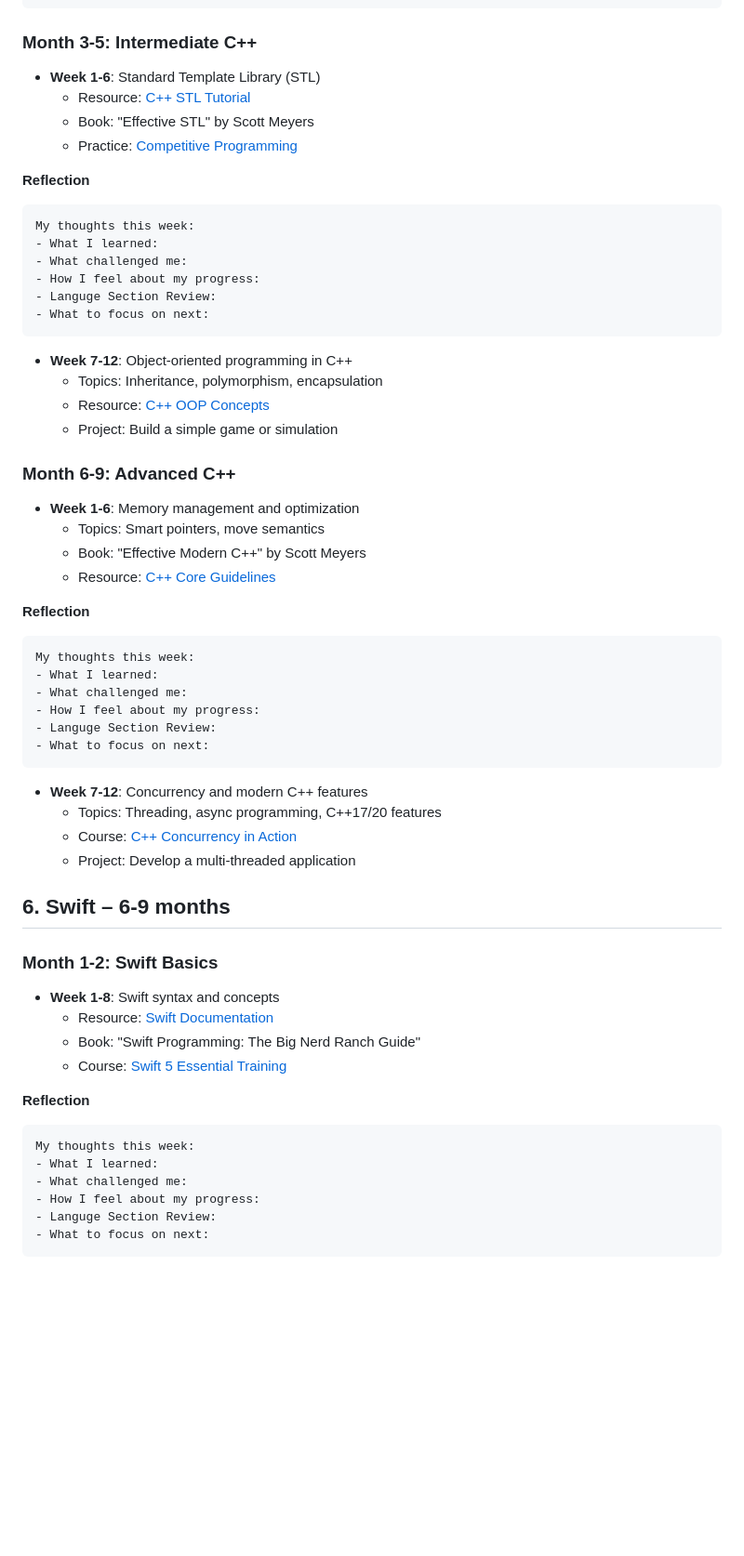
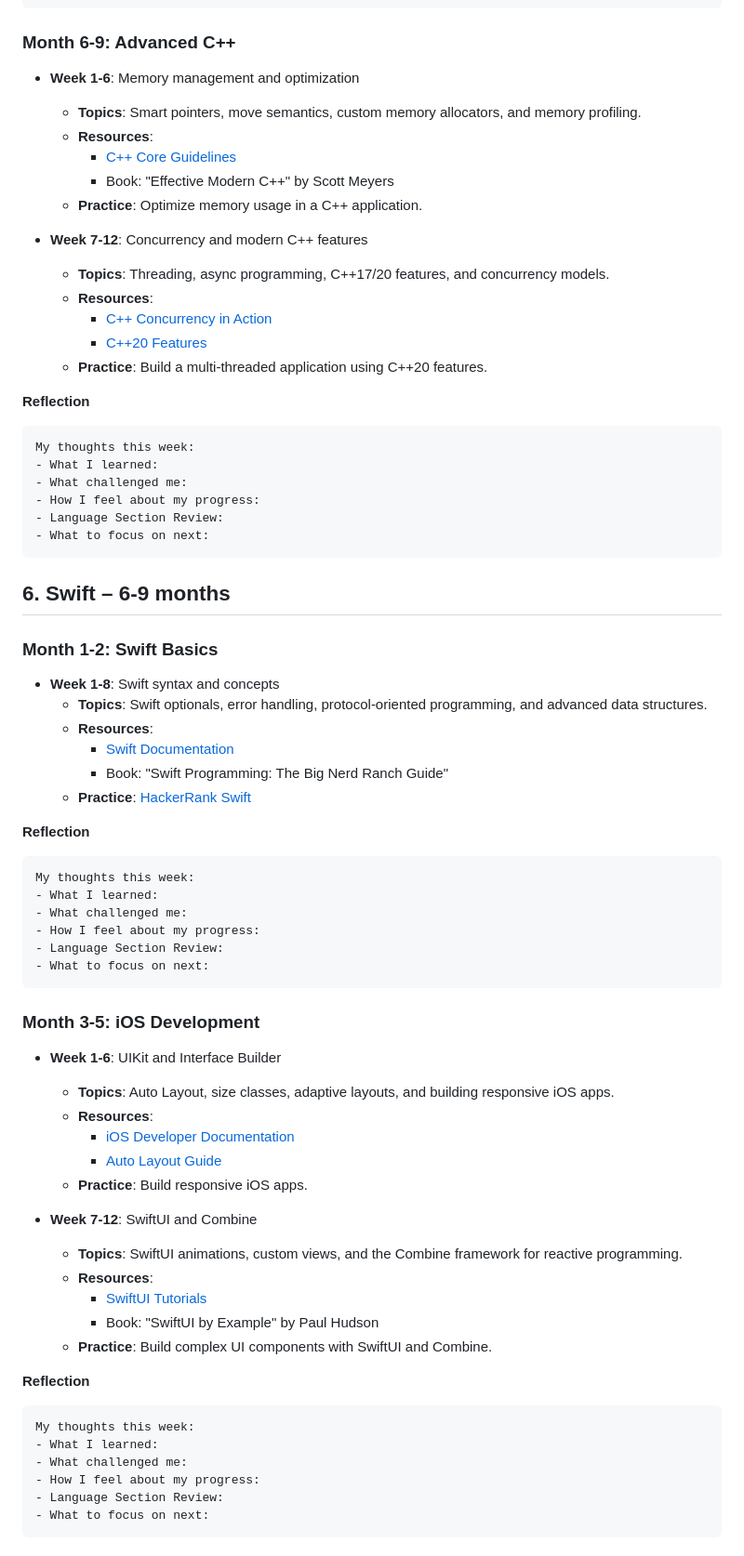
Before and after one commit to MxpleSticks/MyDevRoadmap, a Markdown page: README.md, the part around one of its changes. Shown at 93% size. Rendered like a GitHub page; blank space fills up the shorter version.

````diff
--- a/README.md
+++ b/README.md
@@ -282,11 +350,20 @@ My thoughts this week:
 - What to focus on next:
 ```
 
-### Month 3-5: Intermediate C++
-- **Week 1-6**: Standard Template Library (STL)
-  - Resource: [C++ STL Tutorial](https://www.geeksforgeeks.org/the-c-standard-template-library-stl/)
-  - Book: "Effective STL" by Scott Meyers
-  - Practice: [Competitive Programming](https://codeforces.com/)
+### Month 6-9: Advanced C++
+- **Week 1-6**: Memory management and optimization
+  - **Topics**: Smart pointers, move semantics, custom memory allocators, and memory profiling.
+  - **Resources**:
+    - [C++ Core Guidelines](https://isocpp.github.io/CppCoreGuidelines/CppCoreGuidelines)
+    - Book: "Effective Modern C++" by Scott Meyers
+  - **Practice**: Optimize memory usage in a C++ application.
+
+- **Week 7-12**: Concurrency and modern C++ features
+  - **Topics**: Threading, async programming, C++17/20 features, and concurrency models.
+  - **Resources**:
+    - [C++ Concurrency in Action](https://www.manning.com/books/c-plus-plus-concurrency-in-action)
+    - [C++20 Features](https://en.cppreference.com/w/cpp/20)
+  - **Practice**: Build a multi-threaded application using C++20 features.
 
 **Reflection**
 ```
@@ -294,20 +371,19 @@ My thoughts this week:
 - What I learned:
 - What challenged me:
 - How I feel about my progress:
-- Languge Section Review:
+- Language Section Review:
 - What to focus on next:
 ```
 
-- **Week 7-12**: Object-oriented programming in C++
-  - Topics: Inheritance, polymorphism, encapsulation
-  - Resource: [C++ OOP Concepts](https://www.tutorialspoint.com/cplusplus/cpp_object_oriented.htm)
-  - Project: Build a simple game or simulation
+## 6. Swift – 6-9 months
 
-### Month 6-9: Advanced C++
-- **Week 1-6**: Memory management and optimization
-  - Topics: Smart pointers, move semantics
-  - Book: "Effective Modern C++" by Scott Meyers
-  - Resource: [C++ Core Guidelines](https://isocpp.github.io/CppCoreGuidelines/CppCoreGuidelines)
+### Month 1-2: Swift Basics
+- **Week 1-8**: Swift syntax and concepts
+  - **Topics**: Swift optionals, error handling, protocol-oriented programming, and advanced data structures.
+  - **Resources**:
+    - [Swift Documentation](https://swift.org/documentation/)
+    - Book: "Swift Programming: The Big Nerd Ranch Guide"
+  - **Practice**: [HackerRank Swift](https://www.hackerrank.com/domains/tutorials/10-days-of-swift)
 
 **Reflection**
 ```
@@ -315,22 +391,24 @@ My thoughts this week:
 - What I learned:
 - What challenged me:
 - How I feel about my progress:
-- Languge Section Review:
+- Language Section Review:
 - What to focus on next:
 ```
 
-- **Week 7-12**: Concurrency and modern C++ features
-  - Topics: Threading, async programming, C++17/20 features
-  - Course: [C++ Concurrency in Action](https://www.manning.com/books/c-plus-plus-concurrency-in-action)
-  - Project: Develop a multi-threaded application
+### Month 3-5: iOS Development
+- **Week 1-6**: UIKit and Interface Builder
+  - **Topics**: Auto Layout, size classes, adaptive layouts, and building responsive iOS apps.
+  - **Resources**:
+    - [iOS Developer Documentation](https://developer.apple.com/documentation/)
+    - [Auto Layout Guide](https://developer.apple.com/library/archive/documentation/UserExperience/Conceptual/AutolayoutPG/index.html)
+  - **Practice**: Build responsive iOS apps.
 
-## 6. Swift – 6-9 months
-
-### Month 1-2: Swift Basics
-- **Week 1-8**: Swift syntax and concepts
-  - Resource: [Swift Documentation](https://swift.org/documentation/)
-  - Book: "Swift Programming: The Big Nerd Ranch Guide"
-  - Course: [Swift 5 Essential Training](https://www.linkedin.com/learning/swift-5-essential-training)
+- **Week 7-12**: SwiftUI and Combine
+  - **Topics**: SwiftUI animations, custom views, and the Combine framework for reactive programming.
+  - **Resources**:
+    - [SwiftUI Tutorials](https://developer.apple.com/tutorials/swiftui/)
+    - Book: "SwiftUI by Example" by Paul Hudson
+  - **Practice**: Build complex UI components with SwiftUI and Combine.
 
 **Reflection**
 ```
@@ -338,7 +416,7 @@ My thoughts this week:
 - What I learned:
 - What challenged me:
 - How I feel about my progress:
-- Languge Section Review:
+- Language Section Review:
 - What to focus on next:
 ```
 
````
Also changed, not shown: other parts of README.md (+197 -154 lines).
